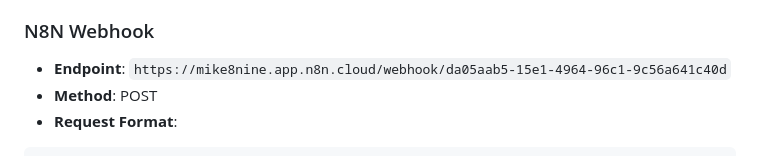
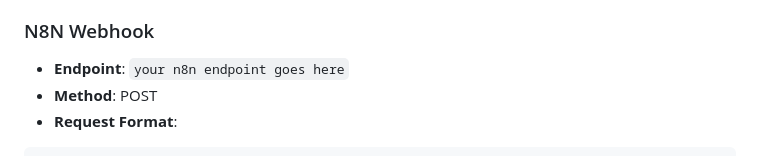
Before and after one commit to sykoramikael899/ccDemo, a Markdown page: README.md, the part around the change. Rendered like a GitHub page.

````diff
--- a/README.md
+++ b/README.md
@@ -56,7 +56,7 @@ CurrencyConverterDemo/
 - **Update Frequency**: Daily (business days)
 
 ### N8N Webhook
-- **Endpoint**: `https://mike8nine.app.n8n.cloud/webhook/da05aab5-15e1-4964-96c1-9c56a641c40d`
+- **Endpoint**: `your n8n endpoint goes here`
 - **Method**: POST
 - **Request Format**:
 ```json
````
